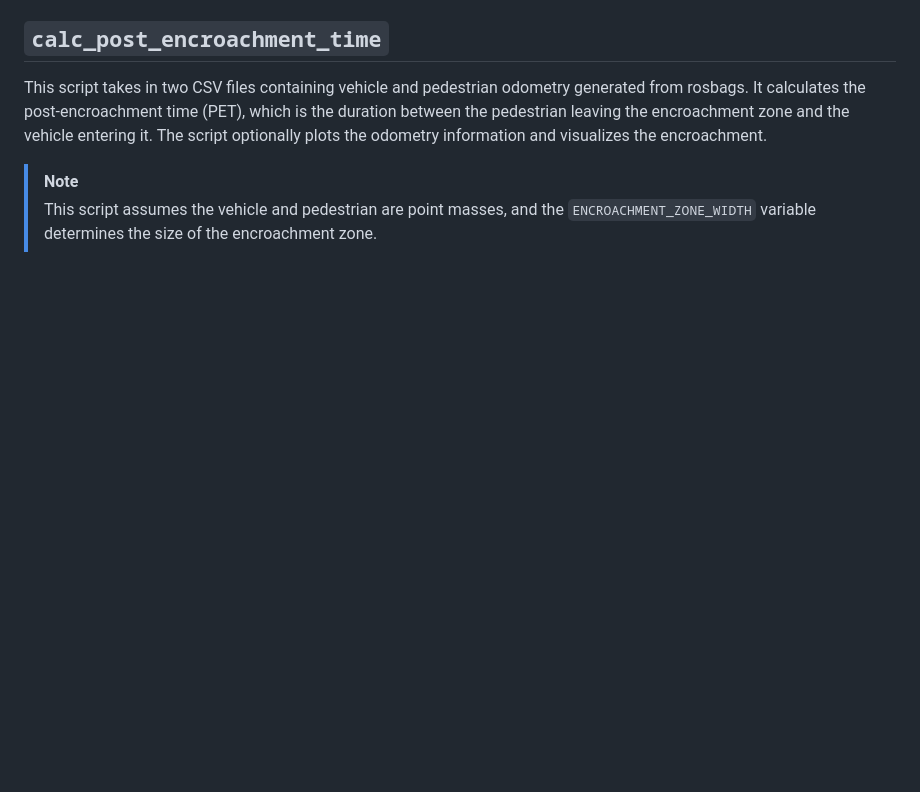
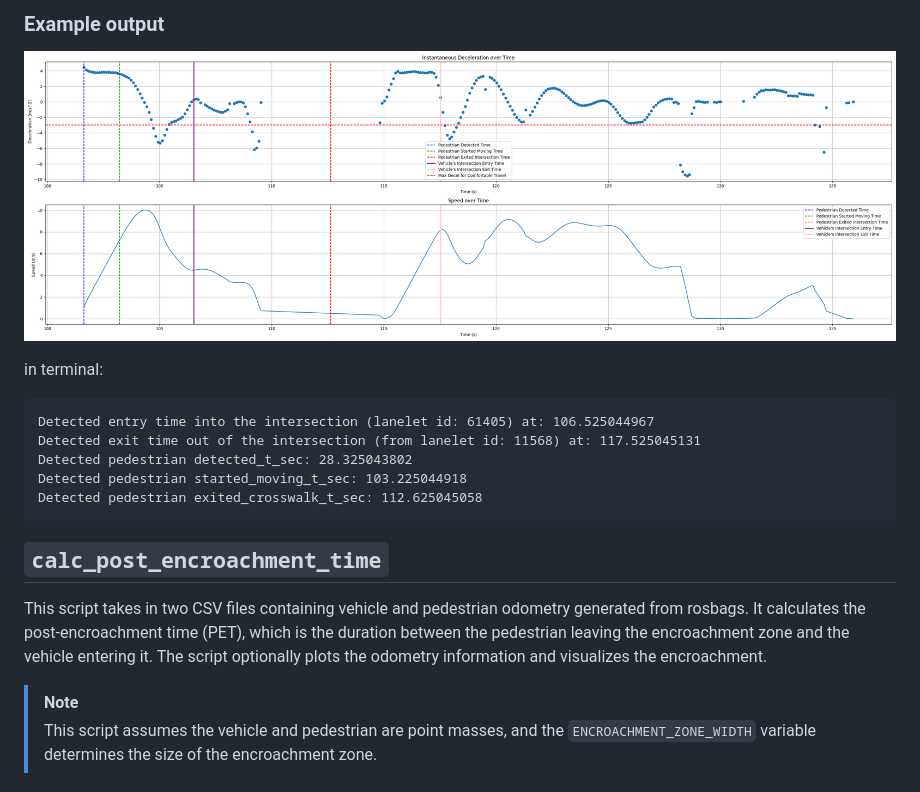
Before and after one commit to usdot-fhwa-stol/carma-analytics-fotda, a Markdown page: vru_use_case_scripts/README.md, the part around one of its changes. Drawn GitHub-style; pictures changed too: vru_use_case_scripts/docs/example-deceleration-and-speed.png (added); blank space fills up the shorter version.

````diff
--- a/vru_use_case_scripts/README.md
+++ b/vru_use_case_scripts/README.md
@@ -201,3 +228,16 @@ It takes in one CSV files containing vehicle's cp objects respective detected si
+### Example output
+
+![](docs/example-deceleration-and-speed.png)
+
+in terminal:
+
+```
+Detected entry time into the intersection (lanelet id: 61405) at: 106.525044967
+Detected exit time out of the intersection (from lanelet id: 11568) at: 117.525045131
+Detected pedestrian detected_t_sec: 28.325043802
+Detected pedestrian started_moving_t_sec: 103.225044918
+Detected pedestrian exited_crosswalk_t_sec: 112.625045058
+```
 
 ## `calc_post_encroachment_time`
 
````
Also changed, not shown: other parts of vru_use_case_scripts/README.md (+29 -2 lines), 1 other file.
